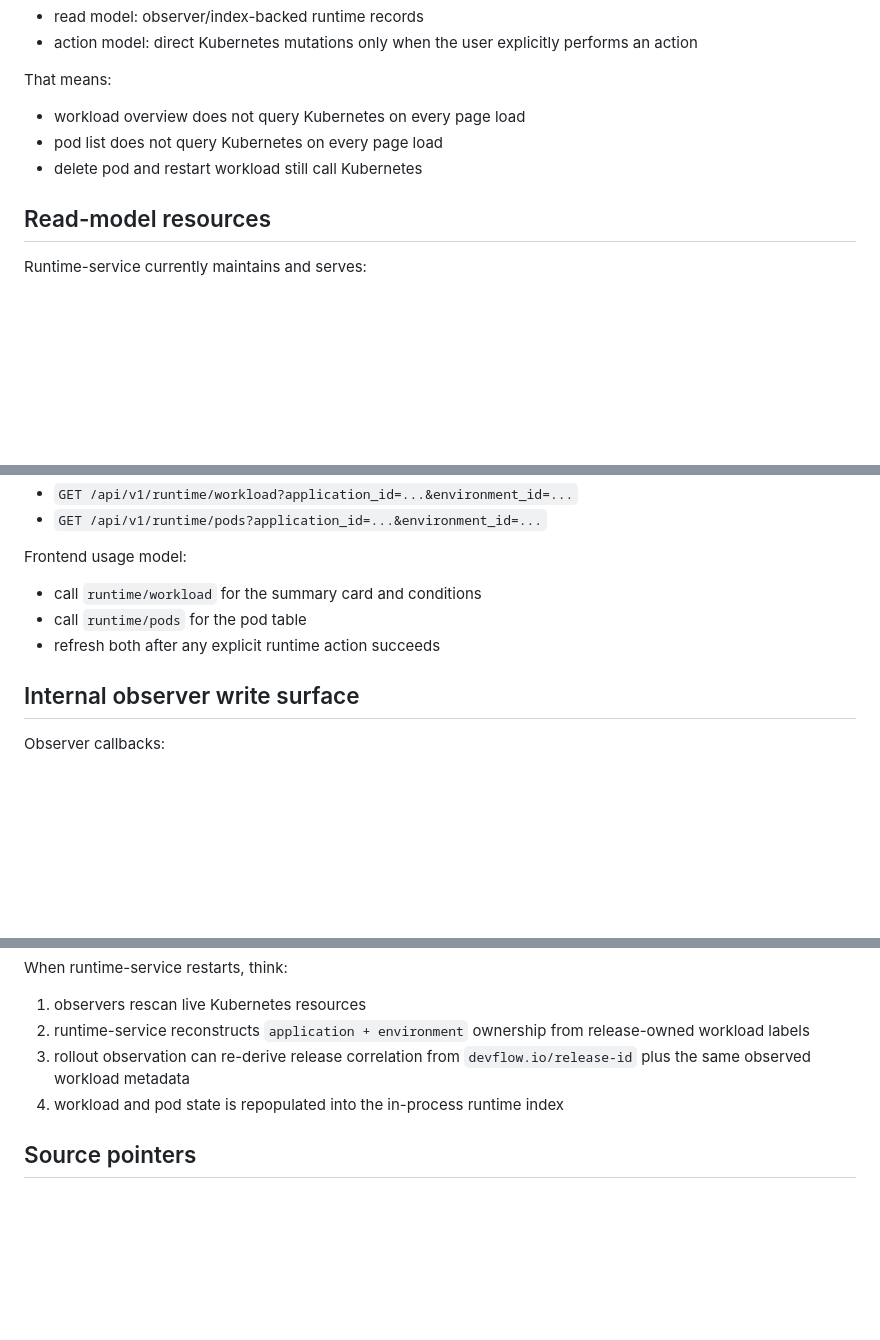
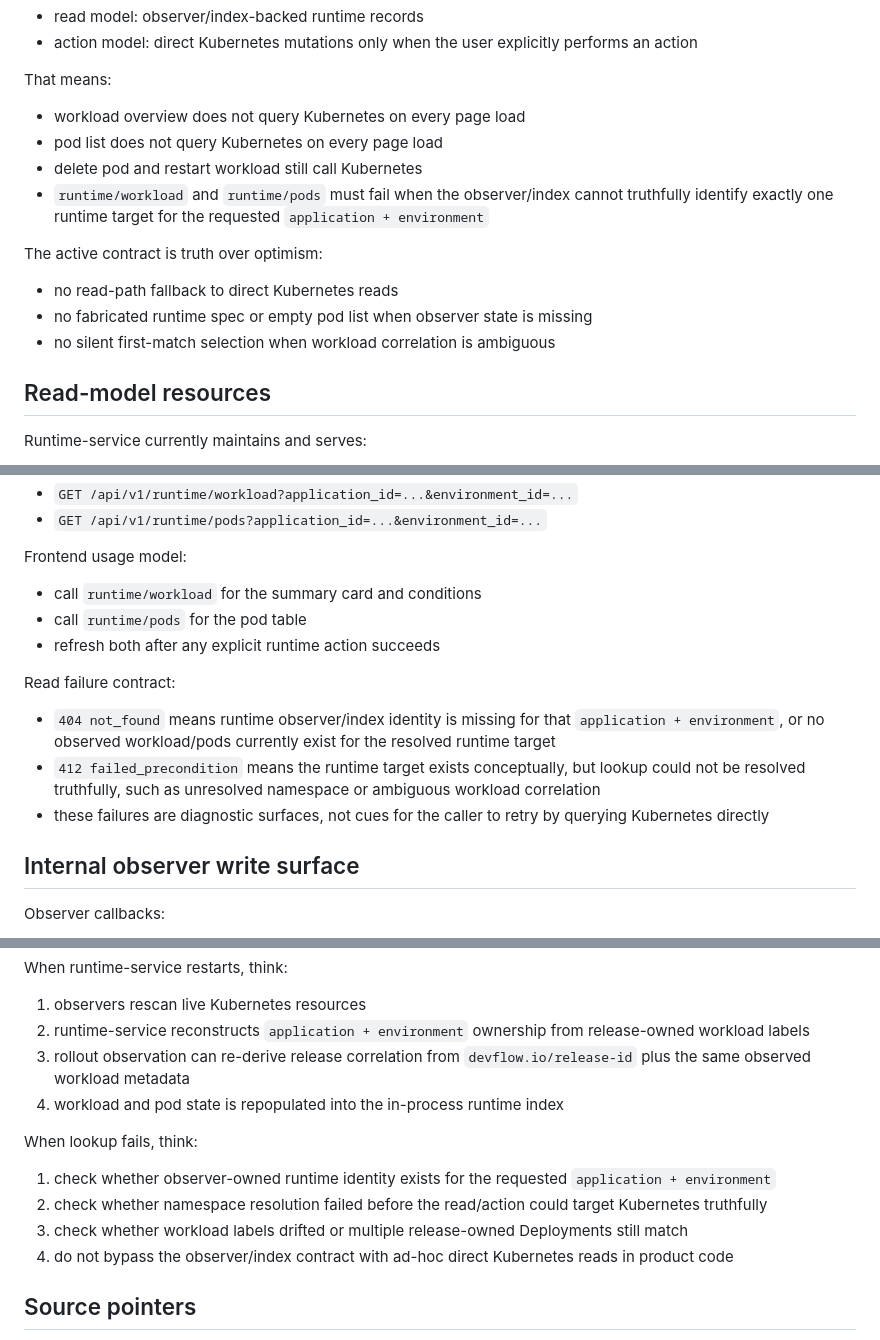
Before and after one commit to bsonger/devflow-service, a Markdown page: docs/system/runtime-observer.md, 3 parts joined by grey strips. GitHub-like rendering; blank space fills up the shorter version.

Commit message:
docs: Aligned runtime docs and verification notes with the hardened obs…
- docs/system/runtime-observer.md
- docs/services/runtime-service.md
- docs/resources/runtime-spec.md

GSD-Task: S01/T03

```diff
--- a/docs/system/runtime-observer.md
+++ b/docs/system/runtime-observer.md
@@ -26,6 +26,13 @@ That means:
 - workload overview does not query Kubernetes on every page load
 - pod list does not query Kubernetes on every page load
 - delete pod and restart workload still call Kubernetes
+- `runtime/workload` and `runtime/pods` must fail when the observer/index cannot truthfully identify exactly one runtime target for the requested `application + environment`
+
+The active contract is truth over optimism:
+
+- no read-path fallback to direct Kubernetes reads
+- no fabricated runtime spec or empty pod list when observer state is missing
+- no silent first-match selection when workload correlation is ambiguous
 
 ## Read-model resources
 
@@ -80,6 +89,12 @@ Frontend usage model:
 - call `runtime/workload` for the summary card and conditions
 - call `runtime/pods` for the pod table
 - refresh both after any explicit runtime action succeeds
+
+Read failure contract:
+
+- `404 not_found` means runtime observer/index identity is missing for that `application + environment`, or no observed workload/pods currently exist for the resolved runtime target
+- `412 failed_precondition` means the runtime target exists conceptually, but lookup could not be resolved truthfully, such as unresolved namespace or ambiguous workload correlation
+- these failures are diagnostic surfaces, not cues for the caller to retry by querying Kubernetes directly
 
 ## Internal observer write surface
 
@@ -127,6 +142,13 @@ When runtime-service restarts, think:
 3. rollout observation can re-derive release correlation from `devflow.io/release-id` plus the same observed workload metadata
 4. workload and pod state is repopulated into the in-process runtime index
 
+When lookup fails, think:
+
+1. check whether observer-owned runtime identity exists for the requested `application + environment`
+2. check whether namespace resolution failed before the read/action could target Kubernetes truthfully
+3. check whether workload labels drifted or multiple release-owned Deployments still match
+4. do not bypass the observer/index contract with ad-hoc direct Kubernetes reads in product code
+
 ## Source pointers
 
 - runtime service behavior: `docs/services/runtime-service.md`
```
Also changed, not shown: other parts of docs/system/runtime-observer.md (+2 -0 lines), docs/resources/runtime-spec.md (+19 -4 lines), docs/services/runtime-service.md (+23 -3 lines).
